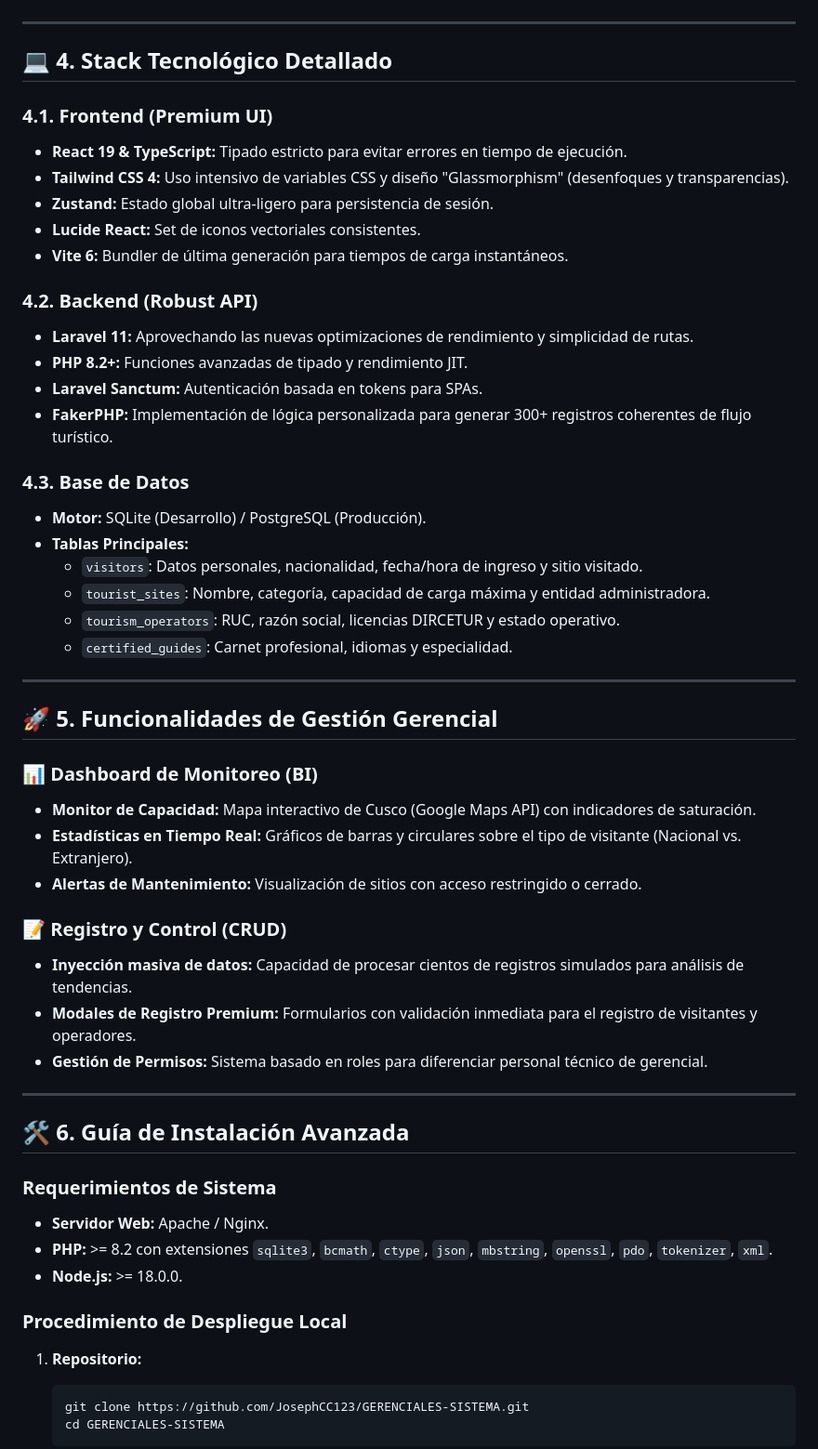
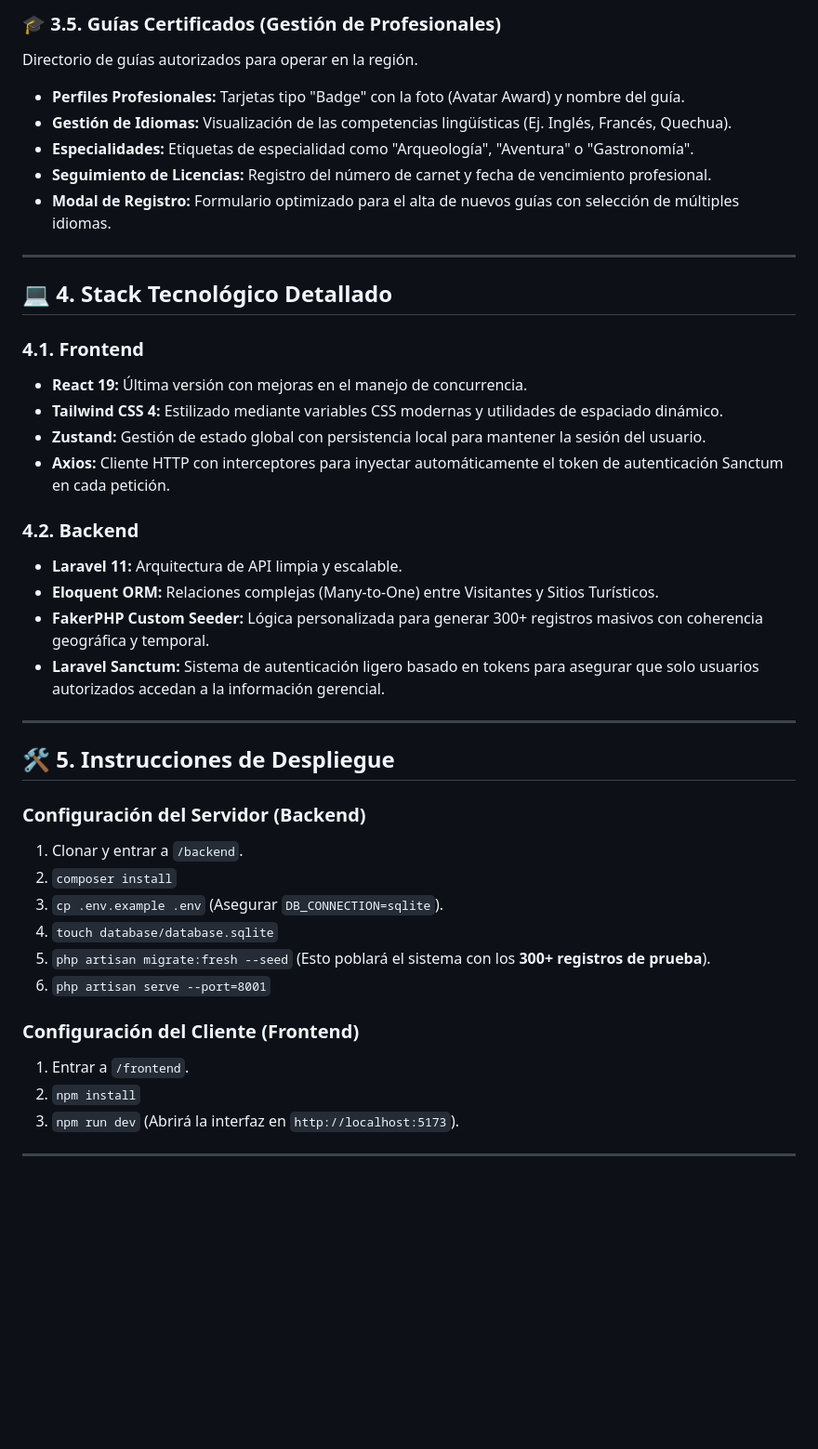
Before and after one commit to JosephCC123/GERENCIALES-SISTEMA, a Markdown page: README.md, the part around one of its changes. Shown at 93% size. Drawn GitHub-style; blank space fills up the shorter version.

Commit message:
docs: finalize README with exhaustive details for each module and functional page

````diff
--- a/README.md
+++ b/README.md
@@ -55,57 +71,43 @@ graph LR
+### 🎓 3.5. Guías Certificados (Gestión de Profesionales)
+Directorio de guías autorizados para operar en la región.
+*   **Perfiles Profesionales:** Tarjetas tipo "Badge" con la foto (Avatar Award) y nombre del guía.
+*   **Gestión de Idiomas:** Visualización de las competencias lingüísticas (Ej. Inglés, Francés, Quechua).
+*   **Especialidades:** Etiquetas de especialidad como "Arqueología", "Aventura" o "Gastronomía".
+*   **Seguimiento de Licencias:** Registro del número de carnet y fecha de vencimiento profesional.
+*   **Modal de Registro:** Formulario optimizado para el alta de nuevos guías con selección de múltiples idiomas.
 
 ---
 
 ## 💻 4. Stack Tecnológico Detallado
 
-### 4.1. Frontend (Premium UI)
-*   **React 19 & TypeScript:** Tipado estricto para evitar errores en tiempo de ejecución.
-*   **Tailwind CSS 4:** Uso intensivo de variables CSS y diseño "Glassmorphism" (desenfoques y transparencias).
-*   **Zustand:** Estado global ultra-ligero para persistencia de sesión.
-*   **Lucide React:** Set de iconos vectoriales consistentes.
-*   **Vite 6:** Bundler de última generación para tiempos de carga instantáneos.
+### 4.1. Frontend
+*   **React 19:** Última versión con mejoras en el manejo de concurrencia.
+*   **Tailwind CSS 4:** Estilizado mediante variables CSS modernas y utilidades de espaciado dinámico.
+*   **Zustand:** Gestión de estado global con persistencia local para mantener la sesión del usuario.
+*   **Axios:** Cliente HTTP con interceptores para inyectar automáticamente el token de autenticación Sanctum en cada petición.
 
-### 4.2. Backend (Robust API)
-*   **Laravel 11:** Aprovechando las nuevas optimizaciones de rendimiento y simplicidad de rutas.
-*   **PHP 8.2+:** Funciones avanzadas de tipado y rendimiento JIT.
-*   **Laravel Sanctum:** Autenticación basada en tokens para SPAs.
-*   **FakerPHP:** Implementación de lógica personalizada para generar 300+ registros coherentes de flujo turístico.
-
-### 4.3. Base de Datos
-*   **Motor:** SQLite (Desarrollo) / PostgreSQL (Producción).
-*   **Tablas Principales:**
-    *   `visitors`: Datos personales, nacionalidad, fecha/hora de ingreso y sitio visitado.
-    *   `tourist_sites`: Nombre, categoría, capacidad de carga máxima y entidad administradora.
-    *   `tourism_operators`: RUC, razón social, licencias DIRCETUR y estado operativo.
-    *   `certified_guides`: Carnet profesional, idiomas y especialidad.
+### 4.2. Backend
+*   **Laravel 11:** Arquitectura de API limpia y escalable.
+*   **Eloquent ORM:** Relaciones complejas (Many-to-One) entre Visitantes y Sitios Turísticos.
+*   **FakerPHP Custom Seeder:** Lógica personalizada para generar 300+ registros masivos con coherencia geográfica y temporal.
+*   **Laravel Sanctum:** Sistema de autenticación ligero basado en tokens para asegurar que solo usuarios autorizados accedan a la información gerencial.
 
 ---
 
-## 🚀 5. Funcionalidades de Gestión Gerencial
+## 🛠️ 5. Instrucciones de Despliegue
 
-### 📊 Dashboard de Monitoreo (BI)
-*   **Monitor de Capacidad:** Mapa interactivo de Cusco (Google Maps API) con indicadores de saturación.
-*   **Estadísticas en Tiempo Real:** Gráficos de barras y circulares sobre el tipo de visitante (Nacional vs. Extranjero).
-*   **Alertas de Mantenimiento:** Visualización de sitios con acceso restringido o cerrado.
+### Configuración del Servidor (Backend)
+1.  Clonar y entrar a `/backend`.
+2.  `composer install`
+3.  `cp .env.example .env` (Asegurar `DB_CONNECTION=sqlite`).
+4.  `touch database/database.sqlite`
+5.  `php artisan migrate:fresh --seed` (Esto poblará el sistema con los **300+ registros de prueba**).
+6.  `php artisan serve --port=8001`
 
-### 📝 Registro y Control (CRUD)
-*   **Inyección masiva de datos:** Capacidad de procesar cientos de registros simulados para análisis de tendencias.
-*   **Modales de Registro Premium:** Formularios con validación inmediata para el registro de visitantes y operadores.
-*   **Gestión de Permisos:** Sistema basado en roles para diferenciar personal técnico de gerencial.
+### Configuración del Cliente (Frontend)
+1.  Entrar a `/frontend`.
+2.  `npm install`
+3.  `npm run dev` (Abrirá la interfaz en `http://localhost:5173`).
 
 ---
 
-## 🛠️ 6. Guía de Instalación Avanzada
-
-### Requerimientos de Sistema
-*   **Servidor Web:** Apache / Nginx.
-*   **PHP:** >= 8.2 con extensiones `sqlite3`, `bcmath`, `ctype`, `json`, `mbstring`, `openssl`, `pdo`, `tokenizer`, `xml`.
-*   **Node.js:** >= 18.0.0.
-
-### Procedimiento de Despliegue Local
-
-1.  **Repositorio:**
-    ```bash
-    git clone https://github.com/JosephCC123/GERENCIALES-SISTEMA.git
-    cd GERENCIALES-SISTEMA
-    ```
-
````
Also changed, not shown: other parts of README.md (+43 -56 lines).
